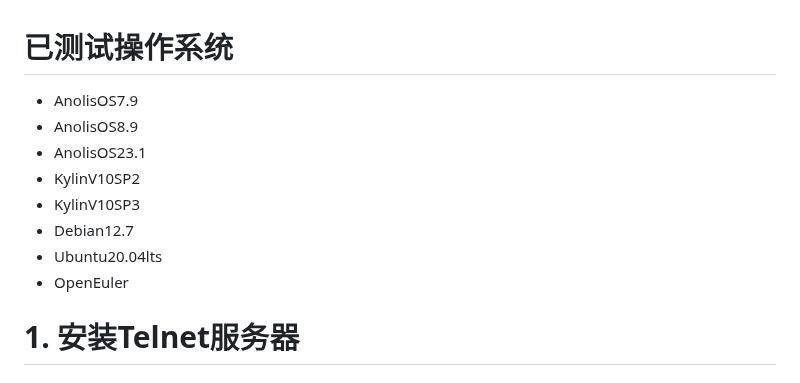
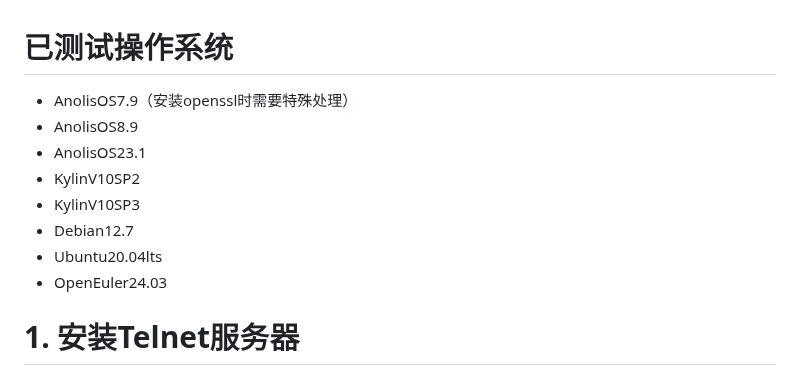
Before and after one commit to cxlj2003/notebook, a Markdown page: docs/升级Openssh.md, the part around the change. Rendered like a GitHub page.

```diff
--- a/docs/升级Openssh.md
+++ b/docs/升级Openssh.md
@@ -1,13 +1,13 @@
 # 已测试操作系统
 
-- AnolisOS7.9
+- AnolisOS7.9（安装openssl时需要特殊处理）
 - AnolisOS8.9
 - AnolisOS23.1
 - KylinV10SP2
 - KylinV10SP3
 - Debian12.7
 - Ubuntu20.04lts
-- OpenEuler
+- OpenEuler24.03
 # 1. 安装Telnet服务器
 ## 1.1 AnolisOS/KylinV10/openEuler
 
```
